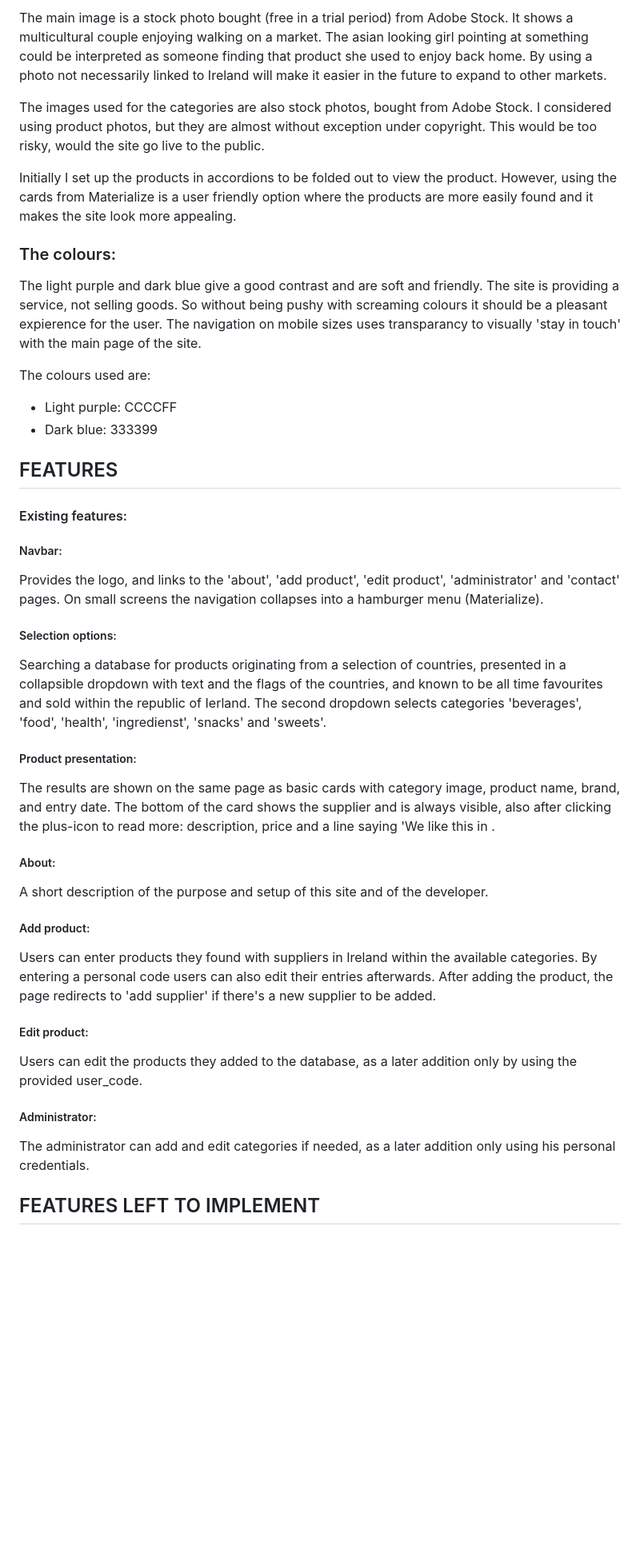
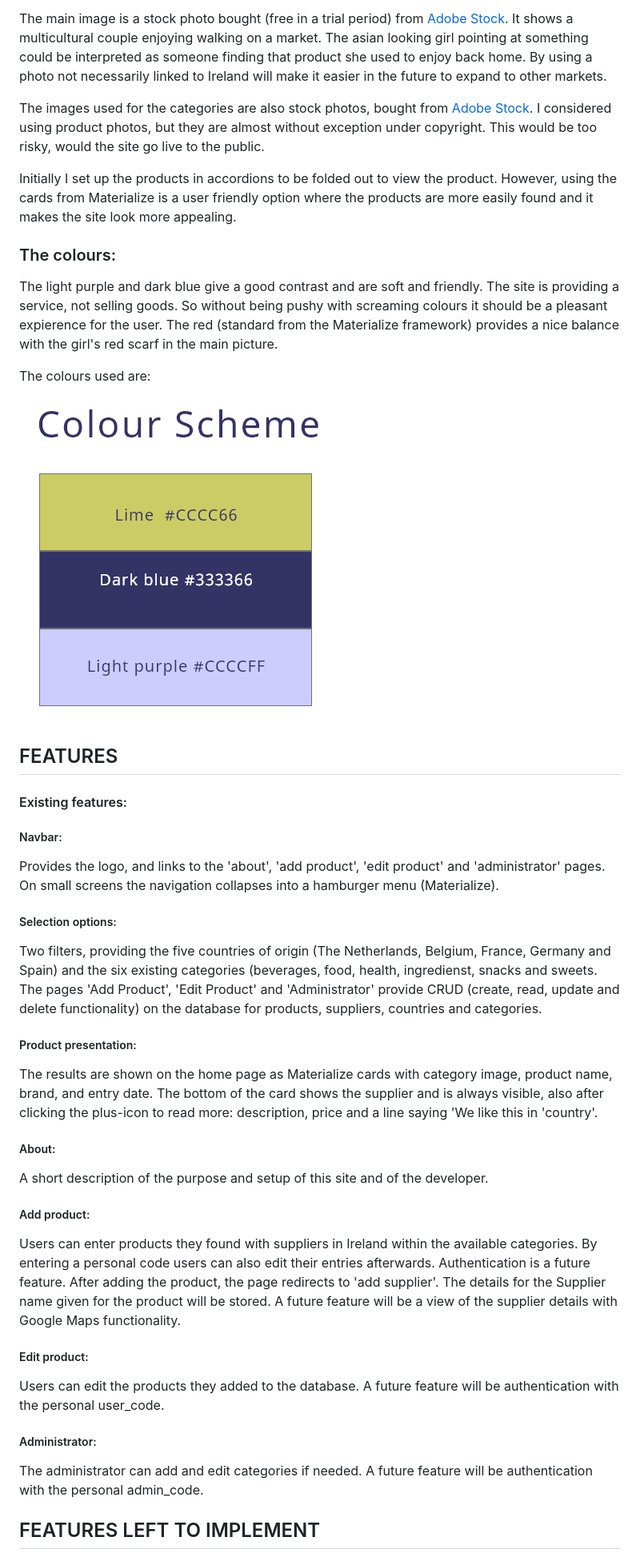
Before and after one commit to Andeweg01/MS3-FoodFromHome, a Markdown page: README.md, the part around the change printed below. Shown: that part at 80% size. Rendered like a GitHub page; pictures changed too: static/img/FFHcolours.png (added); blank space fills up the shorter version.

Commit message:
commit of some more additions in the README.md

```diff
--- a/README.md
+++ b/README.md
@@ -82,10 +86,10 @@ sans-serif in the Materialize framework.
 
-The main image is a stock photo bought (free in a trial period) from Adobe Stock. It shows a multicultural couple enjoying
+The main image is a stock photo bought (free in a trial period) from [Adobe Stock](https://stock.adobe.com/ie). It shows a multicultural couple enjoying
 walking on a market. The asian looking girl pointing at something could be interpreted as someone finding that product she
 used to enjoy back home. By using a photo not necessarily linked to Ireland will make it easier in the future to expand to
 other markets.
 
-The images used for the categories are also stock photos, bought from Adobe Stock. I considered using product photos, but
+The images used for the categories are also stock photos, bought from [Adobe Stock](https://stock.adobe.com/ie). I considered using product photos, but
 they are almost without exception under copyright. This would be too risky, would the site go live to the public.
 
 Initially I set up the products in accordions to be folded out to view the product. However, using the cards from Materialize
@@ -94,43 +98,47 @@ is a user friendly option where the products are more easily found and it makes
 
 ### The colours:
 The light purple and dark blue give a good contrast and are soft and friendly. The site is providing a service, not selling
-goods. So without being pushy with screaming colours it should be a pleasant expierence for the user. The navigation on
-mobile sizes uses transparancy to visually  'stay in touch' with the main page of the site.
+goods. So without being pushy with screaming colours it should be a pleasant expierence for the user. The red (standard from the
+Materialize framework) provides a nice balance with the girl's red scarf in the main picture.
 
 The colours used are:
-* Light purple: CCCCFF
-* Dark blue: 333399
+
+<img src="https://github.com/Andeweg01/MS3-FoodFromHome/blob/master/static/img/FFHcolours.png?raw=true" style="margin: 0;">
+
+
 
 ## FEATURES
 #### Existing features:
 
 ##### Navbar:
-Provides the logo, and links to the 'about', 'add product', 'edit product', 'administrator' and 'contact' pages.
+Provides the logo, and links to the 'about', 'add product', 'edit product' and 'administrator' pages.
 On small screens the navigation collapses into a hamburger menu (Materialize).
 
 ##### Selection options:
-Searching a database for products originating from a selection of countries, presented in a collapsible dropdown
-with text and the flags of the countries, and known to be all time favourites and sold within the republic of Ierland.
-The second dropdown selects categories 'beverages', 'food', 'health', 'ingredienst', 'snacks' and 'sweets'.
+Two filters, providing the five countries of origin (The Netherlands, Belgium, France, Germany and Spain)
+and the six existing categories (beverages, food, health, ingredienst, snacks and sweets.
+The pages 'Add Product', 'Edit Product' and 'Administrator' provide CRUD (create, read, update and delete
+functionality) on the database for products, suppliers, countries and categories.
 
 ##### Product presentation:
-The results are shown on the same page as basic cards with category image, product name, brand, and entry date.
+The results are shown on the home page as Materialize cards with category image, product name, brand, and entry date.
 The bottom of the card shows the supplier and is always visible, also after clicking the plus-icon to read more:
-description, price and a line saying 'We like this in <country>.
+description, price and a line saying 'We like this in 'country'.
 
 ##### About:
 A short description of the purpose and setup of this site and of the developer.
 
 ##### Add product:
 Users can enter products they found with suppliers in Ireland within the available categories. By entering a personal
-code users can also edit their entries afterwards. After adding the product, the page redirects to 'add supplier'
-if there's a new supplier to be added.
+code users can also edit their entries afterwards. Authentication is a future feature.
+After adding the product, the page redirects to 'add supplier'. The details for the Supplier name given for the product
+will be stored. A future feature will be a view of the supplier details with Google Maps functionality.
 
 ##### Edit product:
-Users can edit the products they added to the database, as a later addition only by using the provided user_code.
+Users can edit the products they added to the database. A future feature will be authentication with the personal user_code.
 
 ##### Administrator:
-The administrator can add and edit categories if needed, as a later addition only using his personal credentials.
+The administrator can add and edit categories if needed. A future feature will be authentication with the personal admin_code.
 
 
 ## FEATURES LEFT TO IMPLEMENT
```
Also changed, not shown: other parts of README.md (+31 -13 lines).
